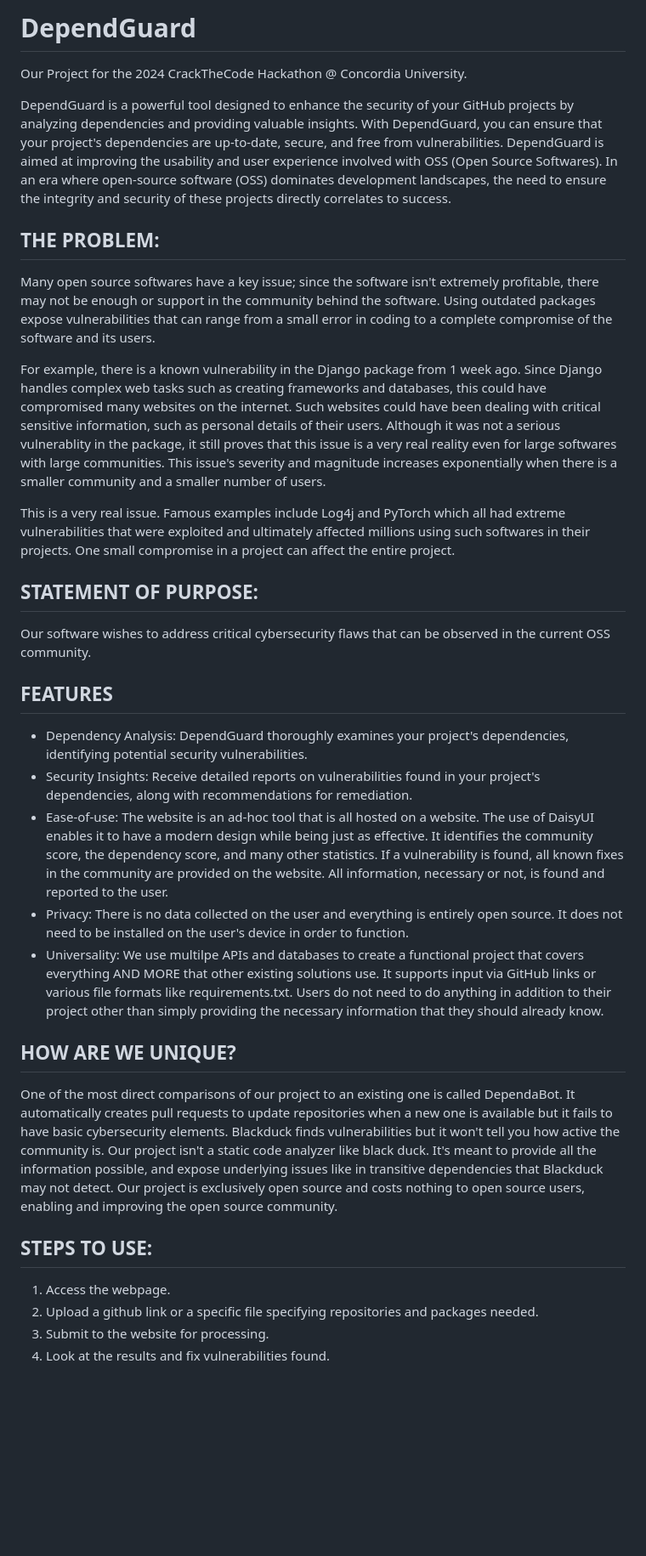
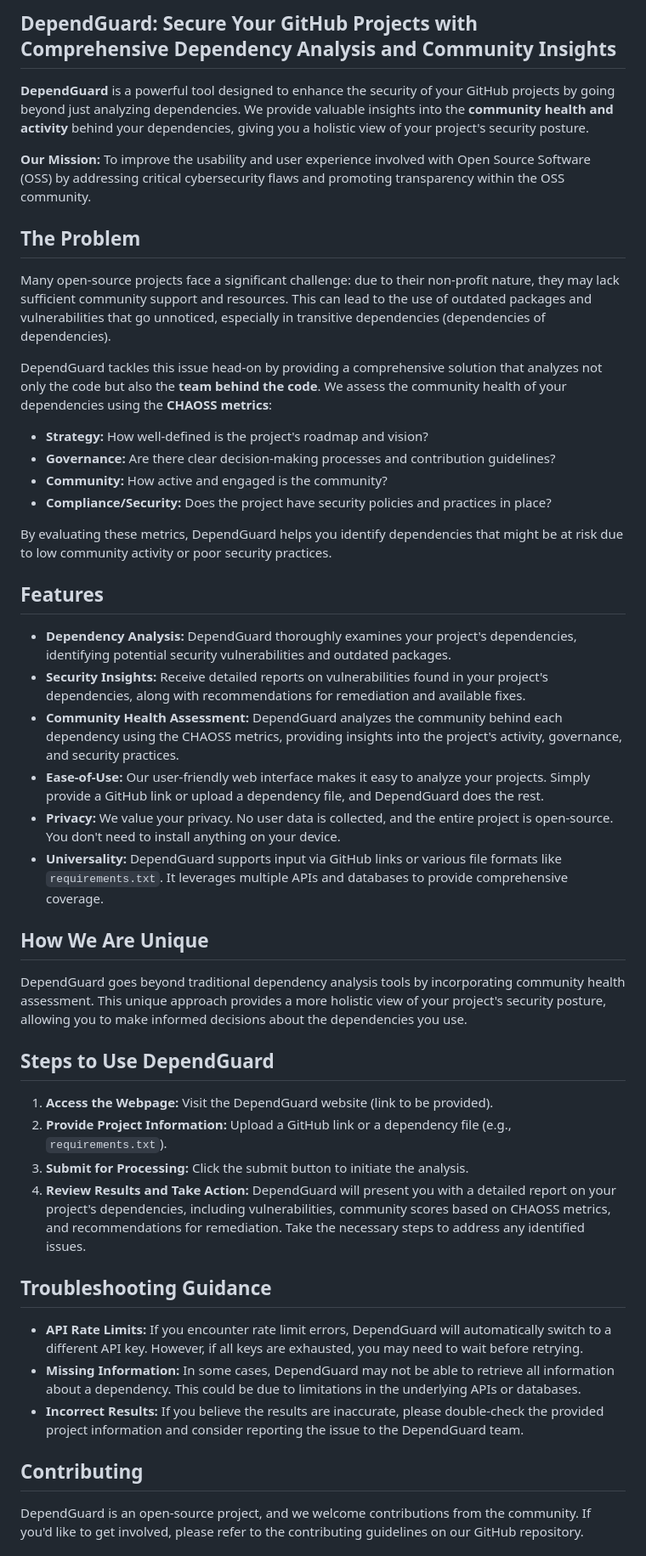
Before and after one commit to thehomeworkclub/DependGuard, a Markdown page: README.md, the part around one of its changes. Shown at 85% size. Drawn GitHub-style; blank space fills up the shorter version.

```diff
--- a/README.md
+++ b/README.md
@@ -1,31 +1,49 @@
-# DependGuard
-Our Project for the 2024 CrackTheCode Hackathon @ Concordia University.
+## DependGuard: Secure Your GitHub Projects with Comprehensive Dependency Analysis and Community Insights
 
-DependGuard is a powerful tool designed to enhance the security of your GitHub projects by analyzing dependencies and providing valuable insights. With DependGuard, you can ensure that your project's dependencies are up-to-date, secure, and free from vulnerabilities. DependGuard is aimed at improving the usability and user experience involved with OSS (Open Source Softwares). In an era where open-source software (OSS) dominates development landscapes, the need to ensure the integrity and security of these projects directly correlates to success.
+**DependGuard** is a powerful tool designed to enhance the security of your GitHub projects by going beyond just analyzing dependencies. We provide valuable insights into the **community health and activity** behind your dependencies, giving you a holistic view of your project's security posture.
 
-## **THE PROBLEM:**
-Many open source softwares have a key issue; since the software isn't extremely profitable, there may not be enough or support in the community behind the software. Using outdated packages expose vulnerabilities that can range from a small error in coding to a complete compromise of the software and its users.
+**Our Mission:** To improve the usability and user experience involved with Open Source Software (OSS) by addressing critical cybersecurity flaws and promoting transparency within the OSS community.
 
-For example, there is a known vulnerability in the Django package from 1 week ago. Since Django handles complex web tasks such as creating frameworks and databases, this could have compromised many websites on the internet. Such websites could have been dealing with critical sensitive information, such as personal details of their users. Although it was not a serious vulnerablity in the package, it still proves that this issue is a very real reality even for large softwares with large communities. This issue's severity and magnitude increases exponentially when there is a smaller community and a smaller number of users.
+## The Problem
 
-This is a very real issue. Famous examples include Log4j and PyTorch which all had extreme vulnerabilities that were exploited and ultimately affected millions using such softwares in their projects. One small compromise in a project can affect the entire project.
+Many open-source projects face a significant challenge: due to their non-profit nature, they may lack sufficient community support and resources. This can lead to the use of outdated packages and vulnerabilities that go unnoticed, especially in transitive dependencies (dependencies of dependencies).
 
-## **STATEMENT OF PURPOSE:**
-Our software wishes to address critical cybersecurity flaws that can be observed in the current OSS community.
+DependGuard tackles this issue head-on by providing a comprehensive solution that analyzes not only the code but also the **team behind the code**. We assess the community health of your dependencies using the **CHAOSS metrics**:
 
-## **FEATURES**
-- Dependency Analysis: DependGuard thoroughly examines your project's dependencies, identifying potential security vulnerabilities.
-- Security Insights: Receive detailed reports on vulnerabilities found in your project's dependencies, along with recommendations for remediation.
-- Ease-of-use: The website is an ad-hoc tool that is all hosted on a website. The use of DaisyUI enables it to have a modern design while being just as effective. It identifies the community score, the dependency score, and many other statistics. If a vulnerability is found, all known fixes in the community are provided on the website. All information, necessary or not, is found and reported to the user.
-- Privacy: There is no data collected on the user and everything is entirely open source. It does not need to be installed on the user's device in order to function.
-- Universality: We use multilpe APIs and databases to create a functional project that covers everything AND MORE that other existing solutions use. It supports input via GitHub links or various file formats like requirements.txt. Users do not need to do anything in addition to their project other than simply providing the necessary information that they should already know.
+- **Strategy:** How well-defined is the project's roadmap and vision?
+- **Governance:** Are there clear decision-making processes and contribution guidelines?
+- **Community:** How active and engaged is the community?
+- **Compliance/Security:** Does the project have security policies and practices in place?
 
-## **HOW ARE WE UNIQUE?**
-One of the most direct comparisons of our project to an existing one is called DependaBot. It automatically creates pull requests to update repositories when a new one is available but it fails to have basic cybersecurity elements.
-Blackduck finds vulnerabilities but it won't tell you how active the community is. Our project isn't a static code analyzer like black duck. It's meant to provide all the information possible, and expose underlying issues like in transitive dependencies that Blackduck may not detect. Our project is exclusively open source and costs nothing to open source users, enabling and improving the open source community.
+By evaluating these metrics, DependGuard helps you identify dependencies that might be at risk due to low community activity or poor security practices.
 
-## **STEPS TO USE:**
-1. Access the webpage.
-2. Upload a github link or a specific file specifying repositories and packages needed.
-3. Submit to the website for processing.
-4. Look at the results and fix vulnerabilities found.
+## Features
+
+- **Dependency Analysis:** DependGuard thoroughly examines your project's dependencies, identifying potential security vulnerabilities and outdated packages.
+- **Security Insights:** Receive detailed reports on vulnerabilities found in your project's dependencies, along with recommendations for remediation and available fixes.
+- **Community Health Assessment:** DependGuard analyzes the community behind each dependency using the CHAOSS metrics, providing insights into the project's activity, governance, and security practices.
+- **Ease-of-Use:** Our user-friendly web interface makes it easy to analyze your projects. Simply provide a GitHub link or upload a dependency file, and DependGuard does the rest.
+- **Privacy:** We value your privacy. No user data is collected, and the entire project is open-source. You don't need to install anything on your device.
+- **Universality:** DependGuard supports input via GitHub links or various file formats like `requirements.txt`. It leverages multiple APIs and databases to provide comprehensive coverage.
+
+## How We Are Unique
+
+DependGuard goes beyond traditional dependency analysis tools by incorporating community health assessment. This unique approach provides a more holistic view of your project's security posture, allowing you to make informed decisions about the dependencies you use.
+
+## Steps to Use DependGuard
+
+1. **Access the Webpage:** Visit the DependGuard website (link to be provided).
+2. **Provide Project Information:** Upload a GitHub link or a dependency file (e.g., `requirements.txt`).
+3. **Submit for Processing:** Click the submit button to initiate the analysis.
+4. **Review Results and Take Action:** DependGuard will present you with a detailed report on your project's dependencies, including vulnerabilities, community scores based on CHAOSS metrics, and recommendations for remediation. Take the necessary steps to address any identified issues.
+
+## Troubleshooting Guidance
+
+- **API Rate Limits:** If you encounter rate limit errors, DependGuard will automatically switch to a different API key. However, if all keys are exhausted, you may need to wait before retrying.
+- **Missing Information:** In some cases, DependGuard may not be able to retrieve all information about a dependency. This could be due to limitations in the underlying APIs or databases.
+- **Incorrect Results:** If you believe the results are inaccurate, please double-check the provided project information and consider reporting the issue to the DependGuard team.
+
+## Contributing
+
+DependGuard is an open-source project, and we welcome contributions from the community. If you'd like to get involved, please refer to the contributing guidelines on our GitHub repository.
+
```
Also changed, not shown: other parts of README.md (+5 -0 lines).
